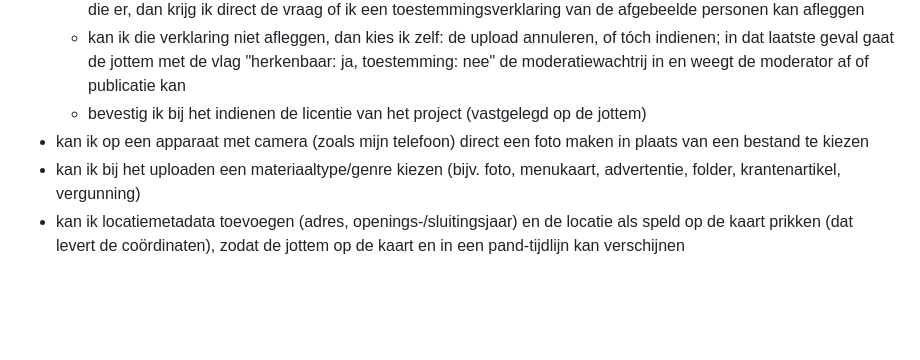
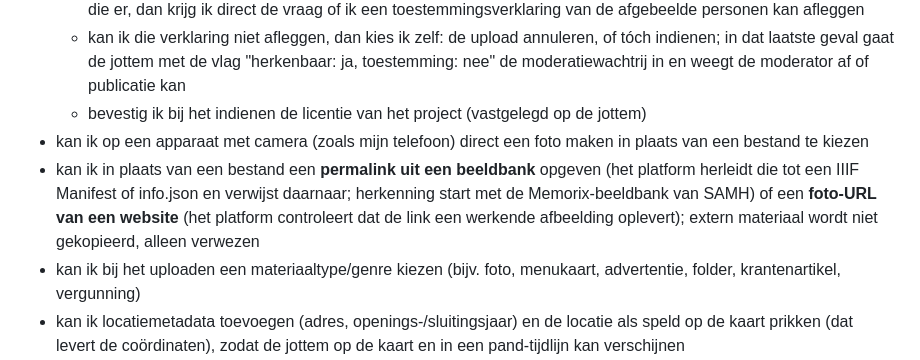
Before and after one commit to inside-out-time-machines/design, a Markdown page: usecases.md, the part around the change. Drawn GitHub-style; blank space fills up the shorter version.

Commit message:
Externe fotobronnen: beeldbank-permalink (IIIF) en foto-URL naast upload en camera

```diff
--- a/usecases.md
+++ b/usecases.md
@@ -49,6 +49,7 @@ Ter ondersteuning van onderstaande usescases is er een [prototype](https://proto
   * kan ik die verklaring niet afleggen, dan kies ik zelf: de upload annuleren, of tóch indienen; in dat laatste geval gaat de jottem met de vlag "herkenbaar: ja, toestemming: nee" de moderatiewachtrij in en weegt de moderator af of publicatie kan
   * bevestig ik bij het indienen de licentie van het project (vastgelegd op de jottem)
 * kan ik op een apparaat met camera (zoals mijn telefoon) direct een foto maken in plaats van een bestand te kiezen
+* kan ik in plaats van een bestand een **permalink uit een beeldbank** opgeven (het platform herleidt die tot een IIIF Manifest of info.json en verwijst daarnaar; herkenning start met de Memorix-beeldbank van SAMH) of een **foto-URL van een website** (het platform controleert dat de link een werkende afbeelding oplevert); extern materiaal wordt niet gekopieerd, alleen verwezen
 * kan ik bij het uploaden een materiaaltype/genre kiezen (bijv. foto, menukaart, advertentie, folder, krantenartikel, vergunning)
 * kan ik locatiemetadata toevoegen (adres, openings-/sluitingsjaar) en de locatie als speld op de kaart prikken (dat levert de coördinaten), zodat de jottem op de kaart en in een pand-tijdlijn kan verschijnen
 * kan ik een afgekeurde jottem aanpassen (n.a.v. de afkeurreden) en opnieuw indienen ter beoordeling
```
Also changed, not shown: data-architectuur/erd.mermaid.md (+3 -0 lines), requirements.md (+1 -0 lines).
